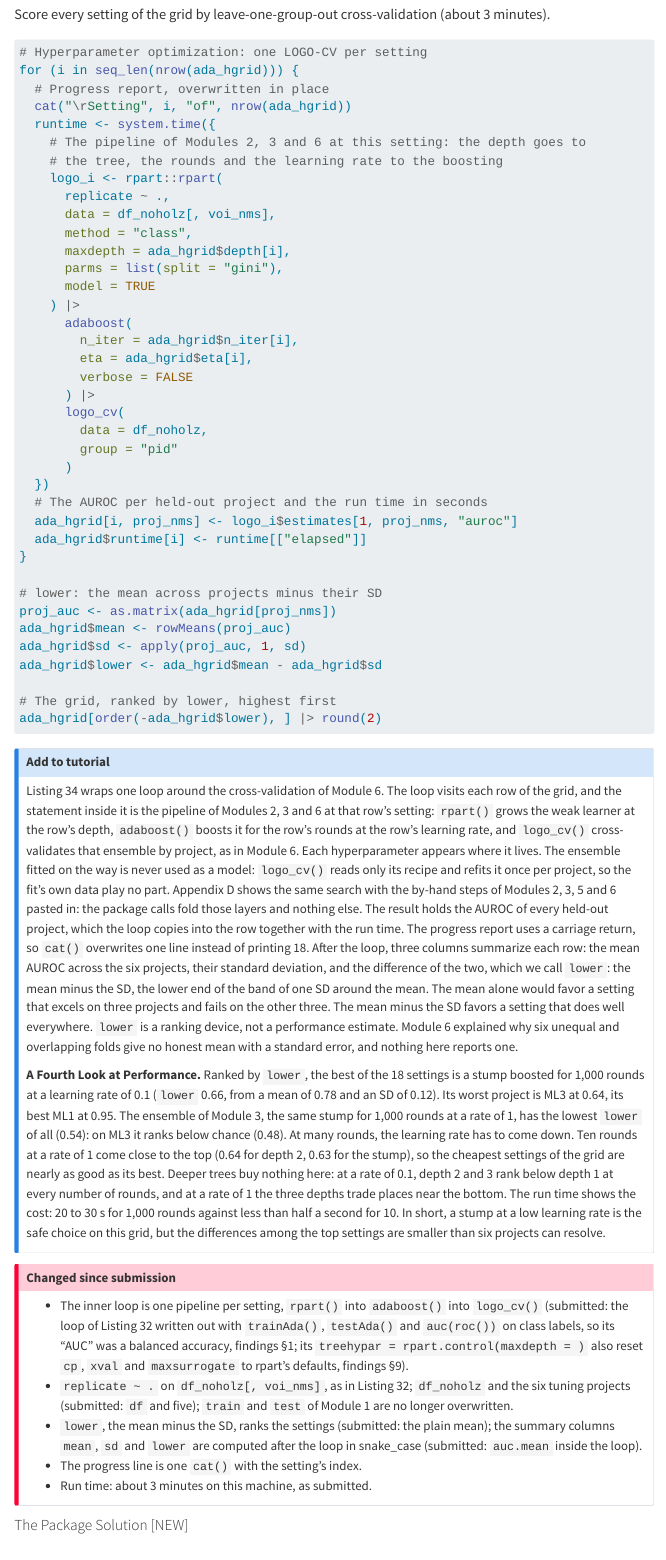
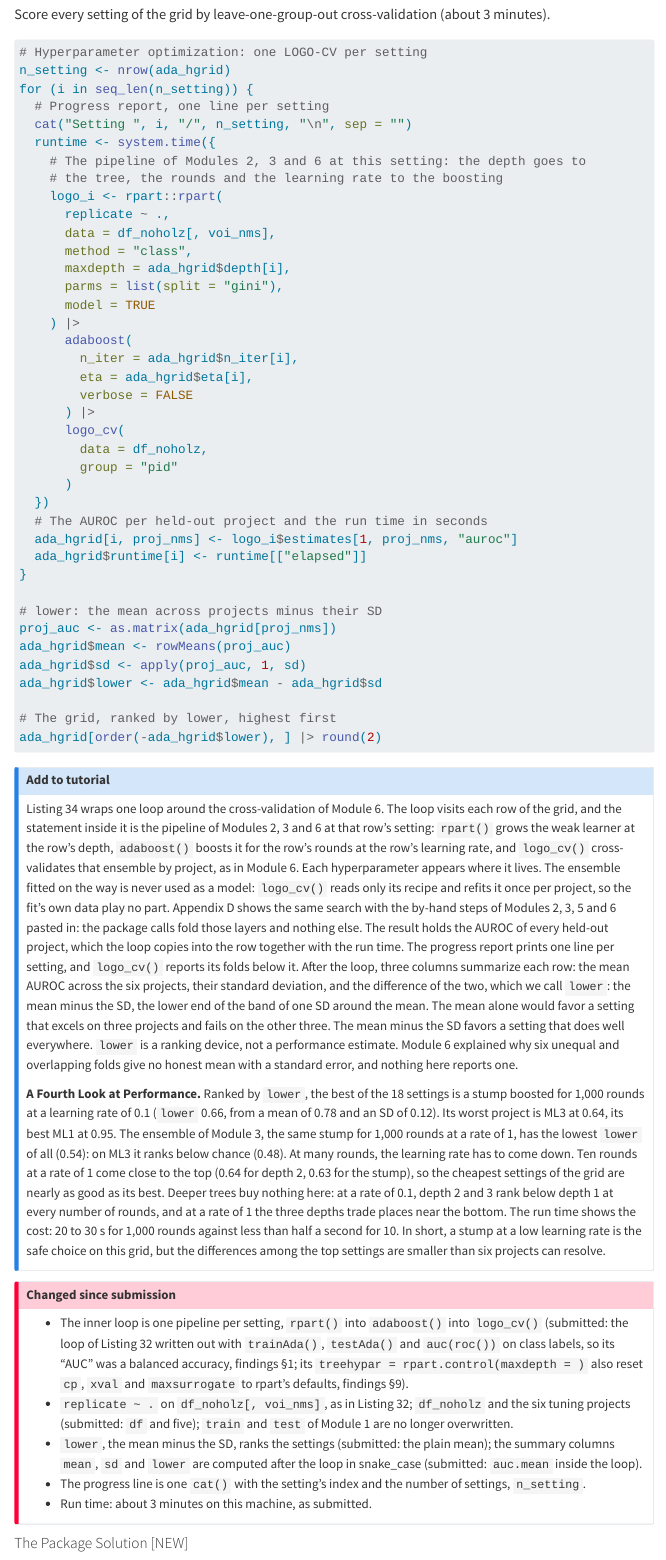
Before and after one commit to sbissantz/adatutor, a Quarto document (vignettes/tutorialscript.qmd): the page in a window 1100 px wide, from 4160 px down. Rendered offline with R 4.5, knitr and Pandoc in place of Quarto, with nearby package versions; menus at the side of the page are left out.

Commit message:
Rise output

````diff
--- a/vignettes/tutorialscript.qmd
+++ b/vignettes/tutorialscript.qmd
@@ -1623,9 +1623,10 @@ Score every setting of the grid by leave-one-group-out cross-validation (about 3
 
 ```{r listing-34}
 # Hyperparameter optimization: one LOGO-CV per setting
-for (i in seq_len(nrow(ada_hgrid))) {
-  # Progress report, overwritten in place
-  cat("\rSetting", i, "of", nrow(ada_hgrid))
+n_setting <- nrow(ada_hgrid)
+for (i in seq_len(n_setting)) {
+  # Progress report, one line per setting
+  cat("Setting ", i, "/", n_setting, "\n", sep = "")
   runtime <- system.time({
     # The pipeline of Modules 2, 3 and 6 at this setting: the depth goes to
     # the tree, the rounds and the learning rate to the boosting
@@ -1663,7 +1664,7 @@ ada_hgrid[order(-ada_hgrid$lower), ] |> round(2)
 ```
 
 ::: {.callout-note title="Add to tutorial"}
-Listing 34 wraps one loop around the cross-validation of Module 6. The loop visits each row of the grid, and the statement inside it is the pipeline of Modules 2, 3 and 6 at that row's setting: `rpart()` grows the weak learner at the row's depth, `adaboost()` boosts it for the row's rounds at the row's learning rate, and `logo_cv()` cross-validates that ensemble by project, as in Module 6. Each hyperparameter appears where it lives. The ensemble fitted on the way is never used as a model: `logo_cv()` reads only its recipe and refits it once per project, so the fit's own data play no part. Appendix D shows the same search with the by-hand steps of Modules 2, 3, 5 and 6 pasted in: the package calls fold those layers and nothing else. The result holds the AUROC of every held-out project, which the loop copies into the row together with the run time. The progress report uses a carriage return, so `cat()` overwrites one line instead of printing 18. After the loop, three columns summarize each row: the mean AUROC across the six projects, their standard deviation, and the difference of the two, which we call `lower`: the mean minus the SD, the lower end of the band of one SD around the mean. The mean alone would favor a setting that excels on three projects and fails on the other three. The mean minus the SD favors a setting that does well everywhere. `lower` is a ranking device, not a performance estimate. Module 6 explained why six unequal and overlapping folds give no honest mean with a standard error, and nothing here reports one.
+Listing 34 wraps one loop around the cross-validation of Module 6. The loop visits each row of the grid, and the statement inside it is the pipeline of Modules 2, 3 and 6 at that row's setting: `rpart()` grows the weak learner at the row's depth, `adaboost()` boosts it for the row's rounds at the row's learning rate, and `logo_cv()` cross-validates that ensemble by project, as in Module 6. Each hyperparameter appears where it lives. The ensemble fitted on the way is never used as a model: `logo_cv()` reads only its recipe and refits it once per project, so the fit's own data play no part. Appendix D shows the same search with the by-hand steps of Modules 2, 3, 5 and 6 pasted in: the package calls fold those layers and nothing else. The result holds the AUROC of every held-out project, which the loop copies into the row together with the run time. The progress report prints one line per setting, and `logo_cv()` reports its folds below it. After the loop, three columns summarize each row: the mean AUROC across the six projects, their standard deviation, and the difference of the two, which we call `lower`: the mean minus the SD, the lower end of the band of one SD around the mean. The mean alone would favor a setting that excels on three projects and fails on the other three. The mean minus the SD favors a setting that does well everywhere. `lower` is a ranking device, not a performance estimate. Module 6 explained why six unequal and overlapping folds give no honest mean with a standard error, and nothing here reports one.
 
 **A Fourth Look at Performance.** Ranked by `lower`, the best of the 18 settings is a stump boosted for 1,000 rounds at a learning rate of 0.1 (`lower` 0.66, from a mean of 0.78 and an SD of 0.12). Its worst project is ML3 at 0.64, its best ML1 at 0.95. The ensemble of Module 3, the same stump for 1,000 rounds at a rate of 1, has the lowest `lower` of all (0.54): on ML3 it ranks below chance (0.48). At many rounds, the learning rate has to come down. Ten rounds at a rate of 1 come close to the top (0.64 for depth 2, 0.63 for the stump), so the cheapest settings of the grid are nearly as good as its best. Deeper trees buy nothing here: at a rate of 0.1, depth 2 and 3 rank below depth 1 at every number of rounds, and at a rate of 1 the three depths trade places near the bottom. The run time shows the cost: 20 to 30 s for 1,000 rounds against less than half a second for 10. In short, a stump at a low learning rate is the safe choice on this grid, but the differences among the top settings are smaller than six projects can resolve.
 :::
@@ -1672,7 +1673,7 @@ Listing 34 wraps one loop around the cross-validation of Module 6. The loop visi
 - The inner loop is one pipeline per setting, `rpart()` into `adaboost()` into `logo_cv()` (submitted: the loop of Listing 32 written out with `trainAda()`, `testAda()` and `auc(roc())` on class labels, so its "AUC" was a balanced accuracy, findings §1; its `treehypar = rpart.control(maxdepth = )` also reset `cp`, `xval` and `maxsurrogate` to rpart's defaults, findings §9).
 - `replicate ~ .` on `df_noholz[, voi_nms]`, as in Listing 32; `df_noholz` and the six tuning projects (submitted: `df` and five); `train` and `test` of Module 1 are no longer overwritten.
 - `lower`, the mean minus the SD, ranks the settings (submitted: the plain mean); the summary columns `mean`, `sd` and `lower` are computed after the loop in snake_case (submitted: `auc.mean` inside the loop).
-- The progress line is one `cat()` with the setting's index.
+- The progress line is one `cat()` with the setting's index and the number of settings, `n_setting`.
 - Run time: about 3 minutes on this machine, as submitted.
 :::
 
````
Also changed, not shown: vignettes/tutorialscript.qmd (4 more changed lines).
